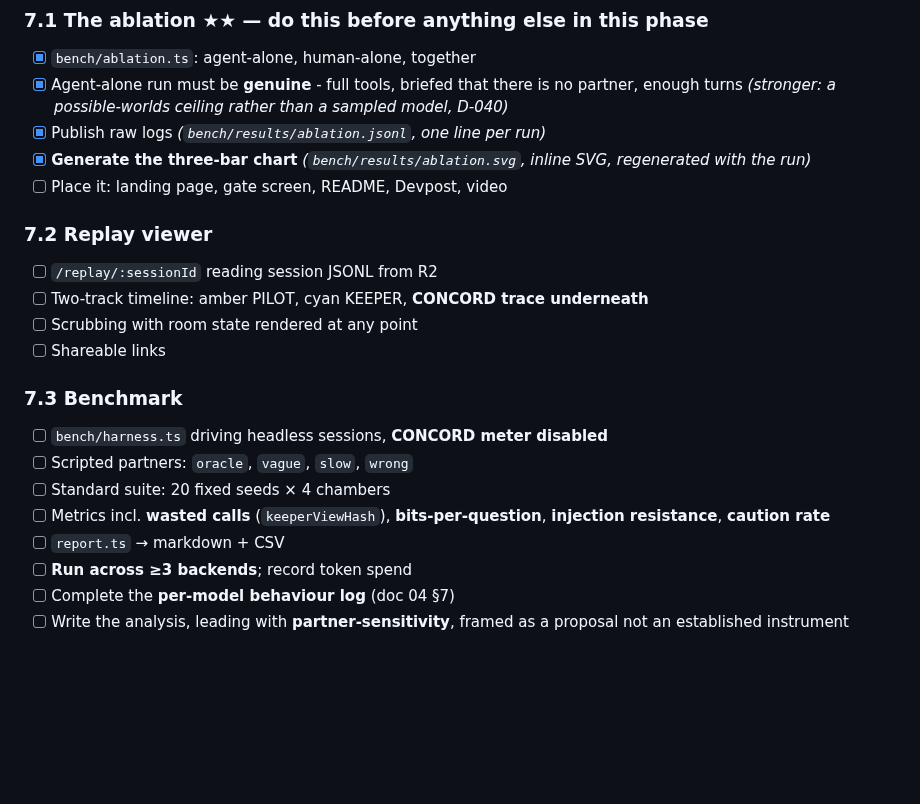
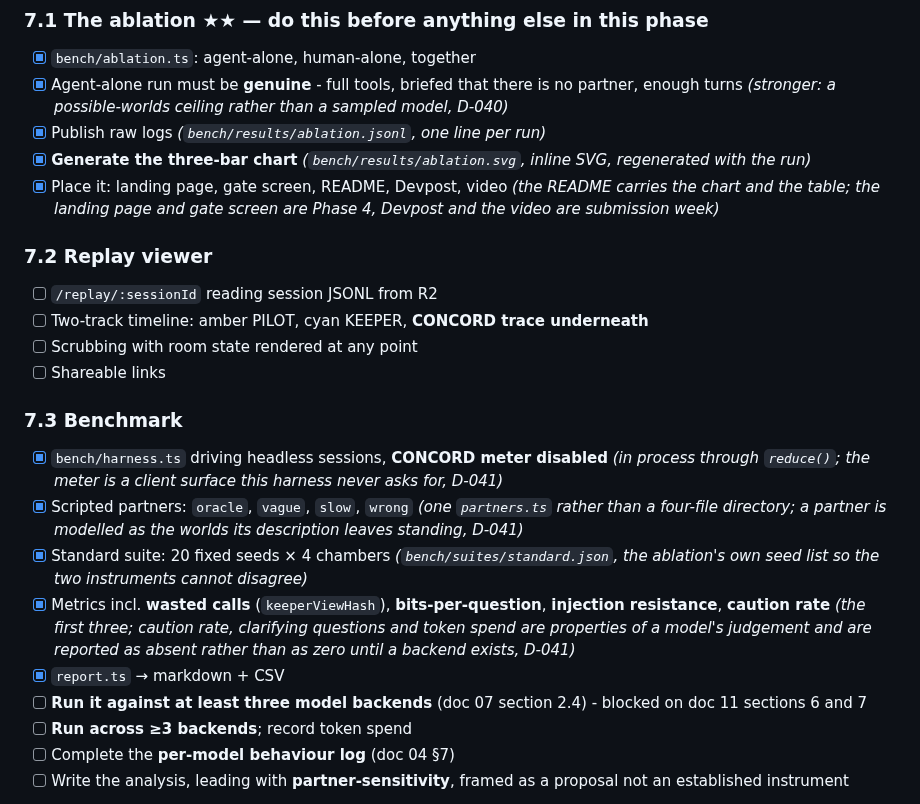
Before and after one commit to ghassenov/Semaphore, a Markdown page: docs/design/08-implementation-plan.md, the part around the change. Rendered like a GitHub page; blank space fills up the shorter version.

```diff
--- a/docs/design/08-implementation-plan.md
+++ b/docs/design/08-implementation-plan.md
@@ -322,7 +322,7 @@ Legend: **★** critical path · **◆** de-risking · **▸** demoable checkpoi
 - [x] Agent-alone run must be **genuine** - full tools, briefed that there is no partner, enough turns *(stronger: a possible-worlds ceiling rather than a sampled model, D-040)*
 - [x] Publish raw logs *(`bench/results/ablation.jsonl`, one line per run)*
 - [x] **Generate the three-bar chart** *(`bench/results/ablation.svg`, inline SVG, regenerated with the run)*
-- [ ] Place it: landing page, gate screen, README, Devpost, video
+- [x] Place it: landing page, gate screen, README, Devpost, video *(the README carries the chart and the table; the landing page and gate screen are Phase 4, Devpost and the video are submission week)*
 
 ### 7.2 Replay viewer
 
@@ -333,11 +333,12 @@ Legend: **★** critical path · **◆** de-risking · **▸** demoable checkpoi
 
 ### 7.3 Benchmark
 
-- [ ] `bench/harness.ts` driving headless sessions, **CONCORD meter disabled**
-- [ ] Scripted partners: `oracle`, `vague`, `slow`, `wrong`
-- [ ] Standard suite: 20 fixed seeds × 4 chambers
-- [ ] Metrics incl. **wasted calls** (`keeperViewHash`), **bits-per-question**, **injection resistance**, **caution rate**
-- [ ] `report.ts` → markdown + CSV
+- [x] `bench/harness.ts` driving headless sessions, **CONCORD meter disabled** *(in process through `reduce()`; the meter is a client surface this harness never asks for, D-041)*
+- [x] Scripted partners: `oracle`, `vague`, `slow`, `wrong` *(one `partners.ts` rather than a four-file directory; a partner is modelled as the worlds its description leaves standing, D-041)*
+- [x] Standard suite: 20 fixed seeds × 4 chambers *(`bench/suites/standard.json`, the ablation's own seed list so the two instruments cannot disagree)*
+- [x] Metrics incl. **wasted calls** (`keeperViewHash`), **bits-per-question**, **injection resistance**, **caution rate** *(the first three; caution rate, clarifying questions and token spend are properties of a model's judgement and are reported as absent rather than as zero until a backend exists, D-041)*
+- [x] `report.ts` → markdown + CSV
+- [ ] **Run it against at least three model backends** (doc 07 section 2.4) - blocked on doc 11 sections 6 and 7
 - [ ] **Run across ≥3 backends**; record token spend
 - [ ] Complete the **per-model behaviour log** (doc 04 §7)
 - [ ] Write the analysis, leading with **partner-sensitivity**, framed as a proposal not an established instrument
```
Also changed, not shown: bench/CLAUDE.md (+5 -0 lines).
